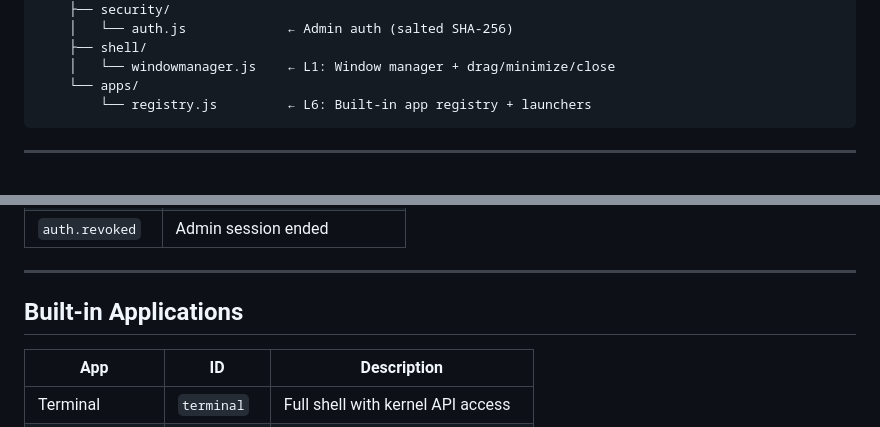
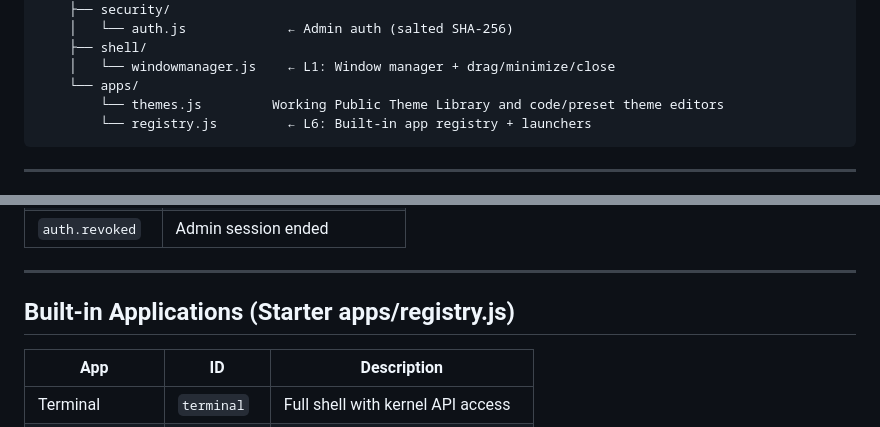
Before and after one commit to LZRcreeperReal/Huna7-OS, a Markdown page: README.md, 2 parts joined by grey strips. GitHub-like rendering.

````diff
--- a/README.md
+++ b/README.md
@@ -49,6 +49,7 @@ huna7-os/
     ├── shell/
     │   └── windowmanager.js    ← L1: Window manager + drag/minimize/close
     └── apps/
+        └── themes.js         Working Public Theme Library and code/preset theme editors
         └── registry.js         ← L6: Built-in app registry + launchers
 ```
 
@@ -129,7 +130,7 @@ Event {
 
 ---
 
-## Built-in Applications
+## Built-in Applications (Starter apps/registry.js)
 
 | App | ID | Description |
 |-----|----|-------------|
````
